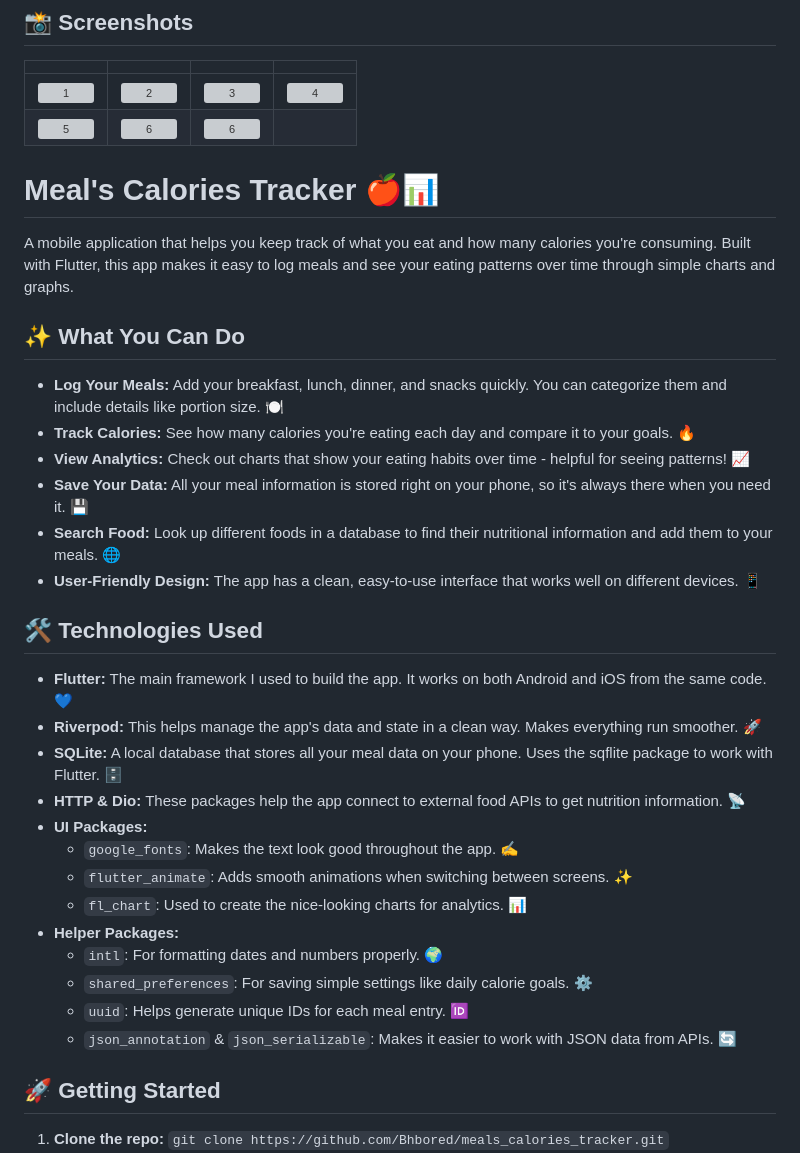
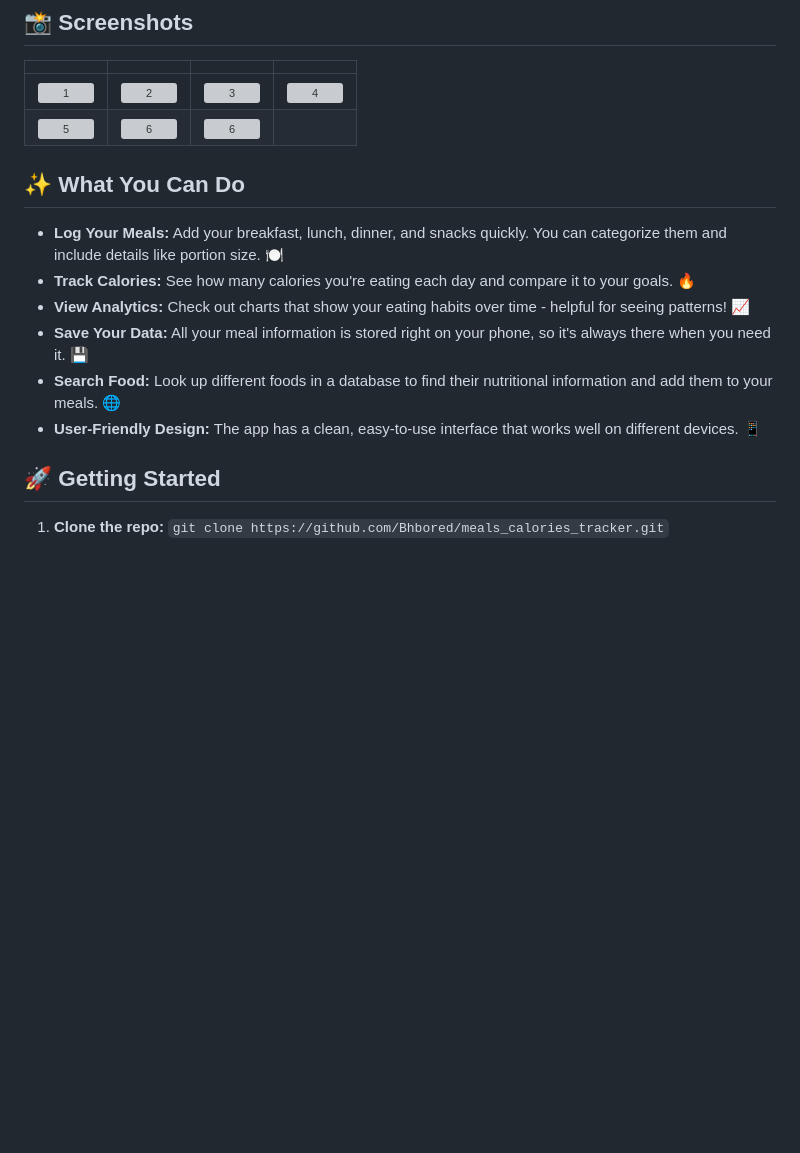
Before and after one commit to Bhbored/meals_calories_tracker, a Markdown page: README.md, the part around the change. Drawn GitHub-style; blank space fills up the shorter version; grey boxes are pictures that could not be loaded.

```diff
--- a/README.md
+++ b/README.md
@@ -34,9 +34,6 @@ A modern and intuitive mobile application designed to help you effortlessly trac
 | :----------------------------------------------------------------------------------------------------------------: | :----------------------------------------------------------------------------------------------------------------: | :----------------------------------------------------------------------------------------------------------------: | :----------------------------------------------------------------------------------------------------------------: |
 | ![1](https://github.com/Bhbored/meals_calories_tracker/blob/main/screenshots/Screenshot_1761113379.png) | ![2](https://github.com/Bhbored/meals_calories_tracker/blob/main/screenshots/Screenshot_1761117342.png) | ![3](https://github.com/Bhbored/meals_calories_tracker/blob/main/screenshots/Screenshot_1761117377.png) | ![4[]()](https://github.com/Bhbored/meals_calories_tracker/blob/main/screenshots/Screenshot_1761117385.png) |
 | ![5](https://github.com/Bhbored/meals_calories_tracker/blob/main/screenshots/Screenshot_1761117387.png) | ![6](https://github.com/Bhbored/meals_calories_tracker/blob/main/screenshots/Screenshot_1761117395.png) |![6](https://github.com/Bhbored/meals_calories_tracker/blob/main/screenshots/Screenshot_1761117387.png)
-# Meal's Calories Tracker 🍎📊
-
-A mobile application that helps you keep track of what you eat and how many calories you're consuming. Built with Flutter, this app makes it easy to log meals and see your eating patterns over time through simple charts and graphs.
 
 ## ✨ What You Can Do
 
@@ -47,21 +44,6 @@ A mobile application that helps you keep track of what you eat and how many calo
 *   **Search Food:** Look up different foods in a database to find their nutritional information and add them to your meals. 🌐
 *   **User-Friendly Design:** The app has a clean, easy-to-use interface that works well on different devices. 📱
 
-## 🛠️ Technologies Used
-
-*   **Flutter:** The main framework I used to build the app. It works on both Android and iOS from the same code. 💙
-*   **Riverpod:** This helps manage the app's data and state in a clean way. Makes everything run smoother. 🚀
-*   **SQLite:** A local database that stores all your meal data on your phone. Uses the sqflite package to work with Flutter. 🗄️
-*   **HTTP & Dio:** These packages help the app connect to external food APIs to get nutrition information. 📡
-*   **UI Packages:**
-    *   `google_fonts`: Makes the text look good throughout the app. ✍️
-    *   `flutter_animate`: Adds smooth animations when switching between screens. ✨
-    *   `fl_chart`: Used to create the nice-looking charts for analytics. 📊
-*   **Helper Packages:**
-    *   `intl`: For formatting dates and numbers properly. 🌍
-    *   `shared_preferences`: For saving simple settings like daily calorie goals. ⚙️
-    *   `uuid`: Helps generate unique IDs for each meal entry. 🆔
-    *   `json_annotation` & `json_serializable`: Makes it easier to work with JSON data from APIs. 🔄
 
 ## 🚀 Getting Started
 
```
